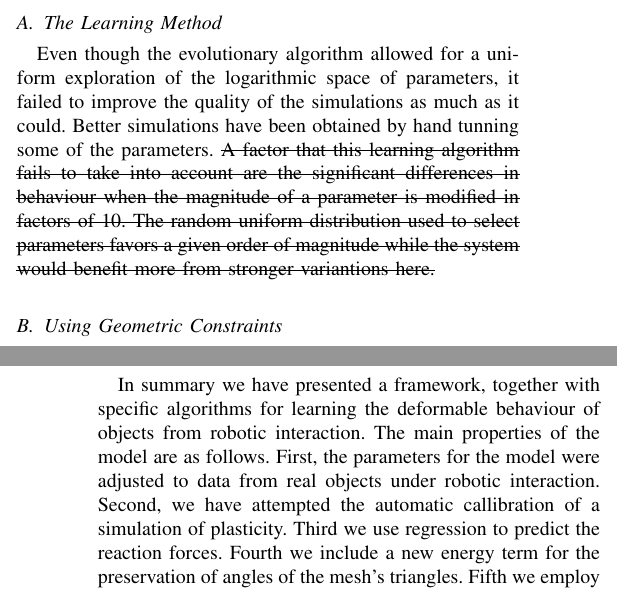
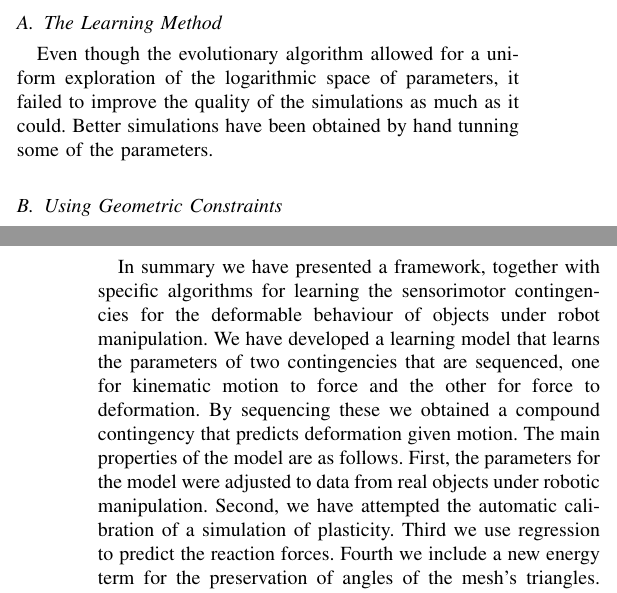
Before and after one commit to jeremylwyatt/ieee.cds.2016, a LaTeX paper (twostagedo.tex): two parts of the columns of pages 10 and 12 of 13, joined at a grey line, cut so that both start at the same text. Compiled offline with pdfLaTeX.

Commit message:
added some more text to link to journal theme

```diff
--- a/twostagedo.tex
+++ b/twostagedo.tex
@@ -1188,7 +1188,7 @@ Data Set & & TP & FN & Precision & & TP & FN & Precision\\
 \label{sec:discussion}
 We note the following points about the results and the method in general.
 \subsection{The Learning Method}
-Even though the evolutionary algorithm allowed for a uniform exploration of the logarithmic space of parameters, it failed to improve the quality of the simulations as much as it could.  Better simulations have been obtained by hand tunning some of the parameters.  \sout{A factor that this learning algorithm fails to take into account are the significant differences in behaviour when the magnitude of a parameter is modified in factors of 10.  The random uniform distribution used to select parameters favors a given order of magnitude while the system would benefit more from stronger variantions here.}
+Even though the evolutionary algorithm allowed for a uniform exploration of the logarithmic space of parameters, it failed to improve the quality of the simulations as much as it could.  Better simulations have been obtained by hand tunning some of the parameters.  %\sout{A factor that this learning algorithm fails to take into account are the significant differences in behaviour when the magnitude of a parameter is modified in factors of 10.  The random uniform distribution used to select parameters favors a given order of magnitude while the system would benefit more from stronger variantions here.}
 
 \subsection{Using Geometric Constraints}
 Adding extra routines to enforce the planarity of the mesh had good aesthetic results, however that did not reflect much on the mark for the best videos of each generation during training.   Also, when attempting to model the plastic material, the geometric constraints provoqued a much more notorious effect comming from any plasticity term, even if its corresponding constant was small.  As a consequence the plastic material also recovered its original shape after some extra frames.  It has been seen that, if the constant for the linear preservation is set to zero, the problem disappears.  Even if the automatic calibration selects these extreme values with probability $\epsilon>0$, in an attempt to reproduce this finding, their derivatives obtained after applying gaussian noise to their parameters obtain better marks, even though they eventually recover their shapes, and get selected in a better position for the next generation.  We hypothesise that humans give greater weight to specific aspects of the simulation, for example: to the begining, instant of greatest deformation and final shape.  Meanwhile, the evaluation function gives the same weight to all frames in the sequence.  It is possible to use the force learning algorithm and the commands given to the robot (push/retreive) to detect these points, since they are corelated to discontinuities in these other modalities.  Future work will evaluate the impact of these modifications on the evaluation function.
@@ -1202,7 +1202,7 @@ On the other side, if collision detection is used, the geometric constraints str
 The best results for classification with the mass-spring model are obtained when the training of the models uses only forces to displace the nodes in the mass-spring model\footnote{Case 2 in \sref{sec:manysteps}}, but the combination of force readings and collision resolution is used during classification\footnote{Case 3 in \sref{sec:manysteps}}.  This finding agrees with the fact that the objects are more distinguishable from the data obtained from the force sensor, than from the visual data.  The fact that the spring constants must respond to the applied forces during the training and not only to the visual appearance is reflected in a better differentiation of the behaviour of the models.  When the calibration is more sensitive to the constants of the springs, it is more robust for novel interactions, therefore the difference in quality of the predictions is a better indicator of which material is beeing used.
 
 \subsection{Conclusions}
-In summary we have presented a framework, together with specific algorithms for learning the deformable behaviour of objects from robotic interaction. The main properties of the model are as follows. First, the parameters for the model were adjusted to data from real objects under robotic interaction. Second, we have attempted the automatic callibration of a simulation of plasticity. Third we use regression to predict the reaction forces. Fourth we include a new energy term for the preservation of angles of the mesh's triangles. Fifth we employ a regularization algorithm for a linear snake, that increases or decreases the number of its control points, according to the level of detail required to represent the deformed object. Sixth we provide a detailed evaluation of the dynamic simulation, instead of only during its stable states as in previous work. Finally we showed the application of the model to the problem of classifying deformable materials.
+In summary we have presented a framework, together with specific algorithms for learning the sensorimotor contingencies for the deformable behaviour of objects under robot manipulation. We have developed a learning model that learns the parameters of two contingencies that are sequenced, one for kinematic motion to force and the other for force to deformation. By sequencing these we obtained a compound contingency that predicts deformation given motion. The main properties of the model are as follows. First, the parameters for the model were adjusted to data from real objects under robotic manipulation. Second, we have attempted the automatic calibration of a simulation of plasticity. Third we use regression to predict the reaction forces. Fourth we include a new energy term for the preservation of angles of the mesh's triangles. Fifth we employ a regularization algorithm for a linear snake, that increases or decreases the number of its control points, according to the level of detail required to represent the deformed object. Sixth we provide a detailed evaluation of the dynamic simulation, instead of only during its stable states as in previous work. Finally we showed the application of the model to the problem of classifying deformable materials.
 
 There is considerable future work to be done. The first extension is due to the fact that we restricted the deformation model to 2D, and this can easily revert to the 3D meshes as used in Teschner's original work. The second issue is to explore new methods for the learning phase. The current search procedure doesn't always find good solutions for the plastic deformation model. But a more basic problem is that mass-spring models restrict the range of deformations that can be modelled. While the framework presented here is promising, we regard the actual deformation model representation as an open research problem.
 
```
Also changed, not shown: twostagedo.tex (4 more changed lines).
